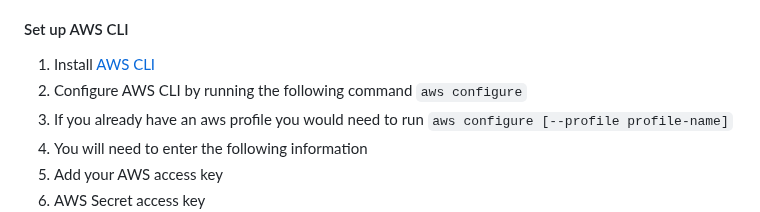
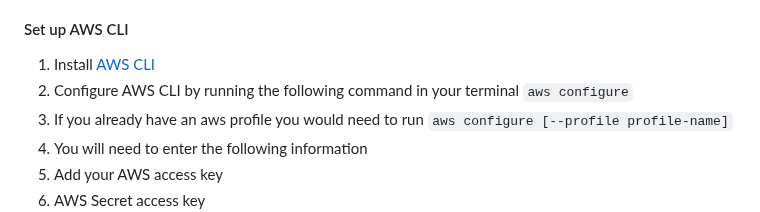
Before and after one commit to adobe/adobe-photoshop-api-sdk, a Markdown page: README.md, the part around the change. Rendered like a GitHub page.

```diff
--- a/README.md
+++ b/README.md
@@ -26,7 +26,7 @@ You’ll need to have:
 #### Set up AWS CLI
 
  1. Install [AWS CLI](https://docs.aws.amazon.com/cli/latest/userguide/getting-started-install.html)
- 1. Configure AWS CLI by running the following command `aws configure`
+ 1. Configure AWS CLI by running the following command in your terminal `aws configure`
  1. If you already have an aws profile you would need to run `aws configure [--profile profile-name]`
  1. You will need to enter the following information
  1. Add your AWS access key
```
